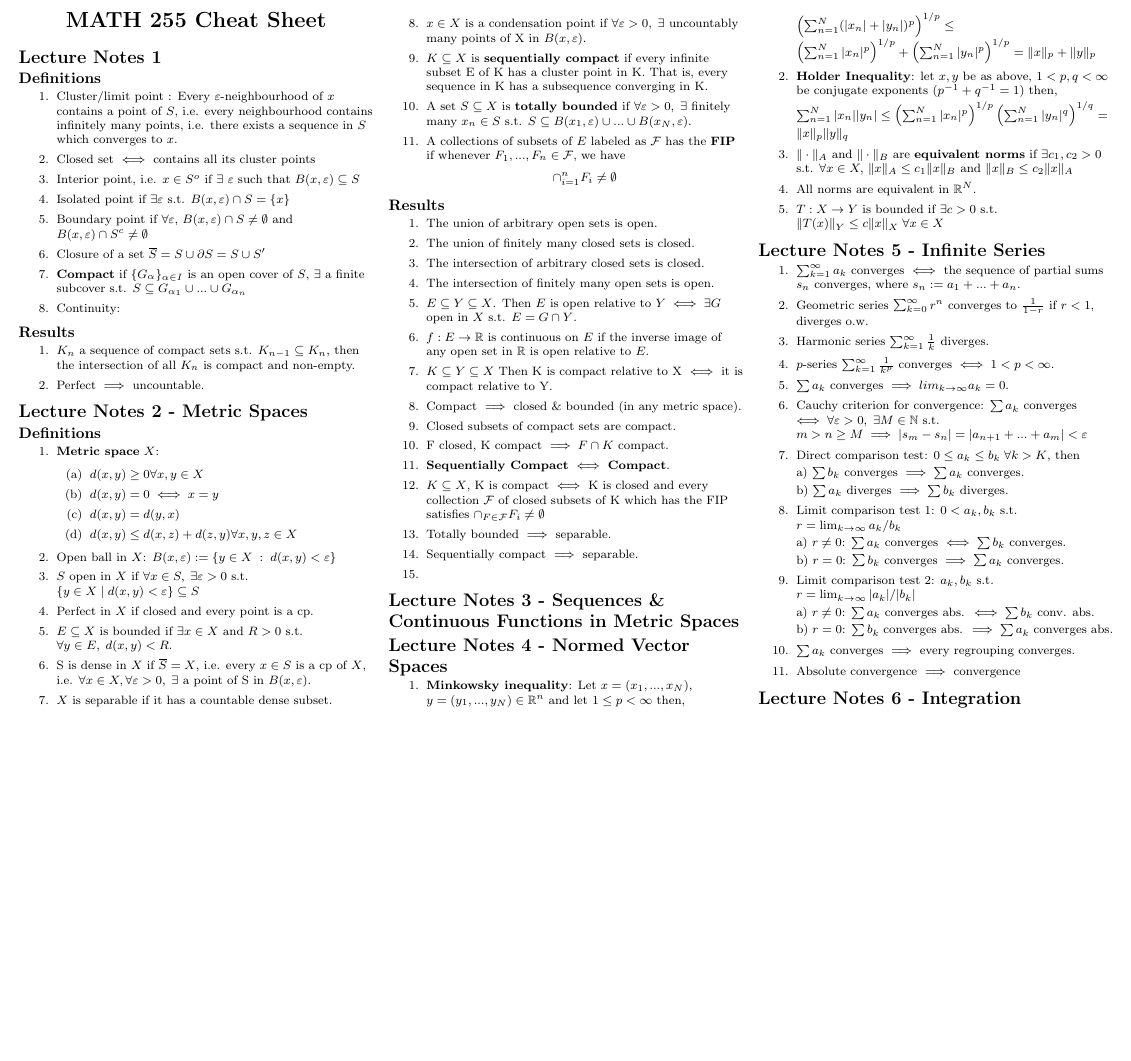
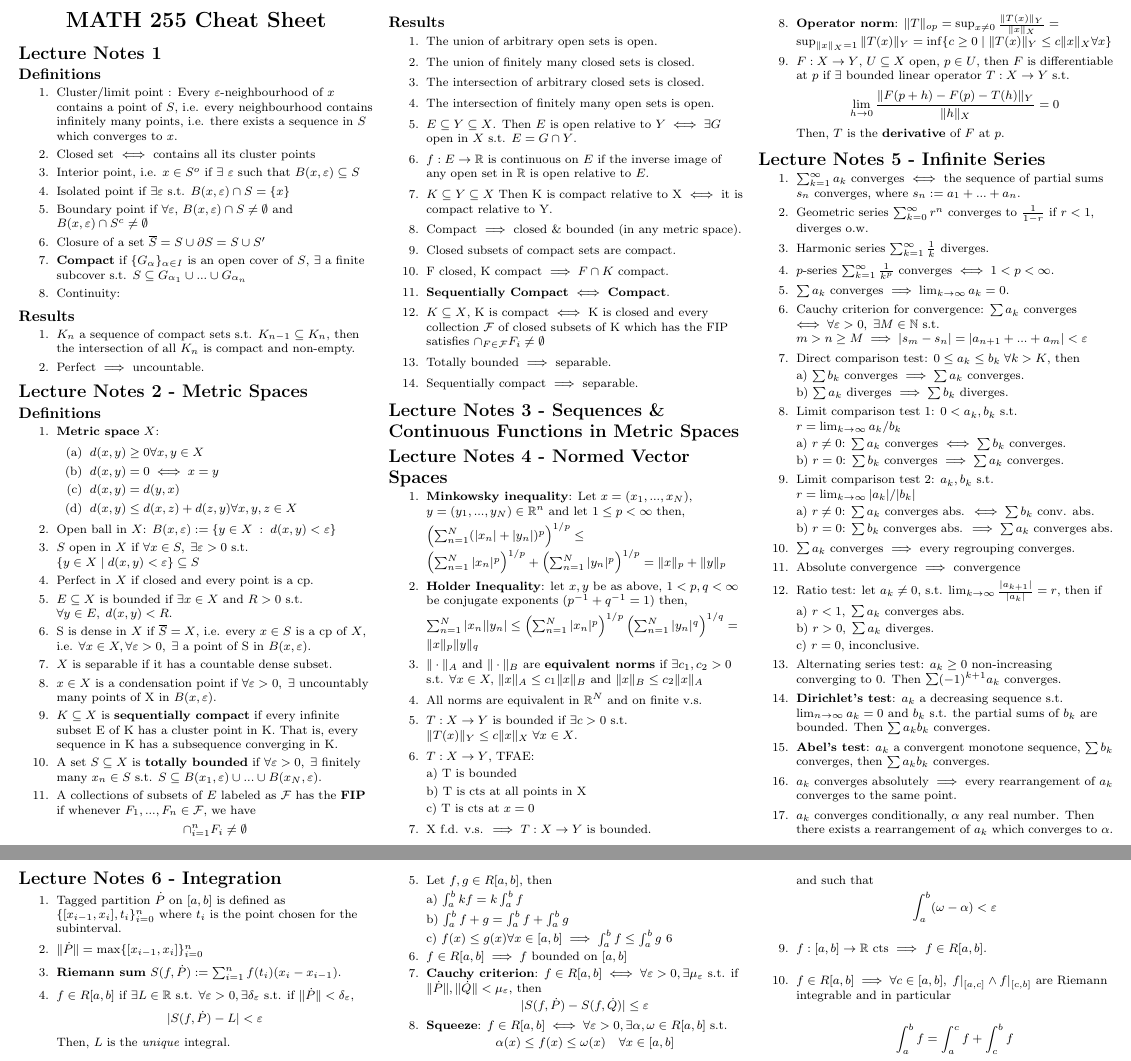
Before and after one commit to Alestaubin/Math255_FinalCheatSheet, a LaTeX document (Sheet/CheatSheetMath255.tex): part of the page before the commit and two parts of pages 1 and 2 of 2 after it, the two joined at a grey line, cut at the place of the change, the shorter picture padded with empty space. Compiled offline with pdfLaTeX.

Commit message:
Evening commit, wasnt such a good day after all.

```diff
--- a/Sheet/CheatSheetMath255.tex
+++ b/Sheet/CheatSheetMath255.tex
@@ -147,8 +143,21 @@ $
 
 $\sum^N_{n=1} |x_n| |y_n| \leq \left( \sum^N_{n=1} |x_n|^p \right)^{1/p}\left( \sum^N_{n=1} |y_n|^q \right)^{1/q} = \| x\|_p \| y\|_q $
 	\item $\|\cdot \|_A $ and $\| \cdot\|_B$ are \textbf{equivalent norms} if $\exists c_1, c_2>0$ s.t. $\forall x \in X,$ $\| x\|_A\leq c_1 \| x\|_B$ and $\|x\|_B \leq c_2\|x\|_A$
-	\item All norms are equivalent in $\mathbb{R}^N$.
-	\item $T: X \rightarrow Y$ is bounded if $\exists c>0$ s.t. $\|T(x)\|_Y \leq c\|x\|_X \; \forall x \in X$
+	\item All norms are equivalent in $\mathbb{R}^N$ and on finite v.s.
+	\item $T: X \rightarrow Y$ is bounded if $\exists c>0$ s.t. $\|T(x)\|_Y \leq c\|x\|_X \; \forall x \in X$.
+	\item $T: X\rightarrow Y$, TFAE:
+
+	a) T is bounded
+
+	b) T is cts at all points in X
+
+	c) T is cts at $x=0$
+	\item X f.d. v.s. $\implies T:X \rightarrow Y $ is bounded.
+	\item \textbf{Operator norm}: $\| T\|_{op} = \sup_{x\neq 0} \frac{ \|T(x) \|_Y}{\| x \|_X} = \sup_{\|x\|_X = 1} \|T(x)\|_Y = \inf \{ c\geq 0 \mid \|T(x)\|_Y\leq c\|x\|_X \forall x\} $
+	\item $F: X\rightarrow Y$, $U\subseteq X$ open, $p \in U$, then $F$ is differentiable at $p$ if $\exists$ bounded linear operator $T: X \rightarrow Y$ s.t.
+	$$\lim_{h\rightarrow 0} \frac{\|F(p+h) -F(p) -T(h) \|_Y}{\|h\|_X} = 0 $$
+	Then, $T$ is the \textbf{derivative} of $F$ at $p$.
+
 \end{enumerate}
 
 
@@ -158,7 +167,7 @@ $\sum^N_{n=1} |x_n| |y_n| \leq \left( \sum^N_{n=1} |x_n|^p \right)^{1/p}\left( \
 	\item Geometric series $\sum^\infty_{k=0} r^n $ converges to $\frac{1}{1-r}$ if $r<1$, diverges o.w.
 	\item Harmonic series $\sum^\infty_{k=1}\frac{1}{k}$ diverges.
 	\item $p$-series $\sum^\infty_{k=1}\frac{1}{k^p}$ converges $ \iff 1<p<\infty$.
-	\item $\sum a_k$ converges $ \implies lim_{k\rightarrow \infty} a_k = 0$.
+	\item $\sum a_k$ converges $ \implies \lim_{k\rightarrow \infty} a_k = 0$.
 	\item Cauchy criterion for convergence: $\sum a_k$ converges $\iff \forall \varepsilon >0, \; \exists M\in \mathbb{N} $ s.t. $m>n\geq M  \implies |s_m -s_n| = |a_{n+1} + ...+ a_m | < \varepsilon$
 	\item Direct comparison test: $0\leq a_k\leq b_k \; \forall k>K$, then
 
@@ -181,10 +190,56 @@ $\sum^N_{n=1} |x_n| |y_n| \leq \left( \sum^N_{n=1} |x_n|^p \right)^{1/p}\left( \
 
 	\item Absolute convergence $\implies $ convergence
 
+	\item Ratio test: let $a_k \neq 0$, s.t. $\lim_{k \rightarrow \infty} \frac{|a_{k+1}|}{ |a_k|} = r $, then if
+
+	a) $r<1, \; \sum a_k$ converges abs.
+
+	b) $r>0, \; \sum a_k$ diverges.
+
+	c) $r=0$, inconclusive.
+
+	\item Alternating series test: $a_k\geq 0 $ non-increasing converging to 0. Then $\sum (-1)^{k+1} a_k$ converges.
+
+
+	\item \textbf{Dirichlet's test}: $a_k$ a decreasing sequence s.t. $\lim_{n\rightarrow \infty} a_k = 0$ and $b_k$ s.t. the partial sums of $b_k$ are bounded. Then $\sum a_k b_k$ converges.
+
+	\item \textbf{Abel's test}: $a_k$ a convergent monotone sequence, $\sum b_k$ converges, then $\sum a_k b_k $ converges.
+
+	\item $a_k$ converges absolutely $\implies$ every rearrangement of $a_k$ converges to the same point.
+	\item $a_k$ converges conditionally, $\alpha$ any real number. Then there exists a rearrangement of $a_k$ which converges to $\alpha$.
 
 \end{enumerate}
 
 \section{Lecture Notes 6 - Integration}
 
+\begin{enumerate}
+	\item Tagged partition $\dot{P}$ on $[a,b]$ is defined as $\{[x_{i-1}, x_i ], t_i\}^n_{i=0}$ where $t_i$ is the point chosen for the subinterval.
+	\item $\|\dot{P} \| = \max \{[x_{i-1}, x_i ]\}^n_{i=0}$
+	\item \textbf{Riemann sum} $S(f, \dot{P}) := \sum^n_{i=1} f(t_i)( x_i -x_{i-1})$.
+	\item $f \in R[a,b]$ if $\exists L \in \mathbb{R}$ s.t. $\forall \varepsilon > 0, \exists \delta_\varepsilon$ s.t. if $\|\dot{P}\| < \delta_\varepsilon$, $$|S(f, \dot{P})- L| < \varepsilon$$
+	Then, $L$ is the \textit{unique} integral.
+	\item Let $f,g \in R[a,b]$, then
+
+	a) $\int^b_a kf = k \int^b_a f$
+
+	b) $\int^b_a f+g = \int^b_a f + \int^b_a g $
+
+	c) $f(x) \leq g(x) \forall x \in [a,b] \implies \int^b_a f \leq \int^b_a g$
+	6
+	\item $f\in R[a,b] \implies f $ bounded on $[a,b]$
+
+	\item \textbf{Cauchy criterion}: $f \in R[a,b] \iff \forall \varepsilon >0, \exists \mu_\varepsilon$ s.t. if $\|\dot{P} \| , \| \dot{Q}\| < \mu_\varepsilon$, then
+	$$| S(f, \dot{P} ) - S(f, \dot{Q} ) | \leq \varepsilon$$
+
+	\item \textbf{Squeeze}: $f\in R[a,b] \iff \forall \varepsilon > 0, \exists \alpha, \omega \in R[a,b]$ s.t.
+	$$\alpha(x) \leq f(x) \leq \omega(x) \quad \forall x \in[a,b]$$
+	and such that
+	$$\int^b_a (\omega- \alpha ) < \varepsilon $$
+
+	\item $f:[a,b] \rightarrow \mathbb{R}$ cts $\implies$ $f\in R[a,b]$.
+	\item $f\in R[a,b] \implies \forall c \in [a,b], \; f|_{[a,c]} \land f|_{[c,b]}$ are Riemann integrable and in particular
+	$$\int^b_a f = \int^c_a f + \int^b_c f$$
+\end{enumerate}
+
 \end{multicols}
 \end{document}
```
Also changed, not shown: Sheet/CheatSheetMath255.pdf, Sheet/CheatSheetMath255.tex (4 more changed lines), 4 other files.
